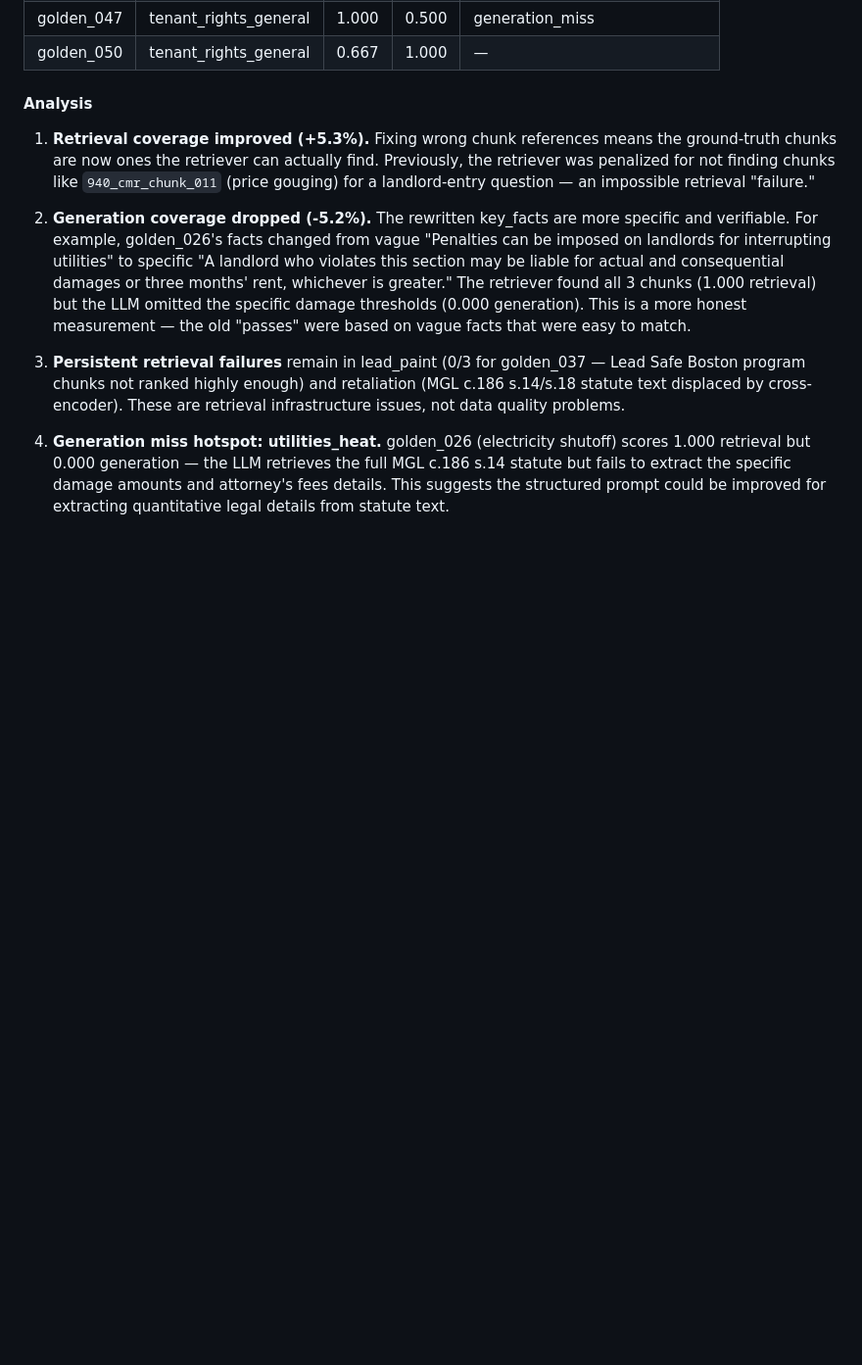
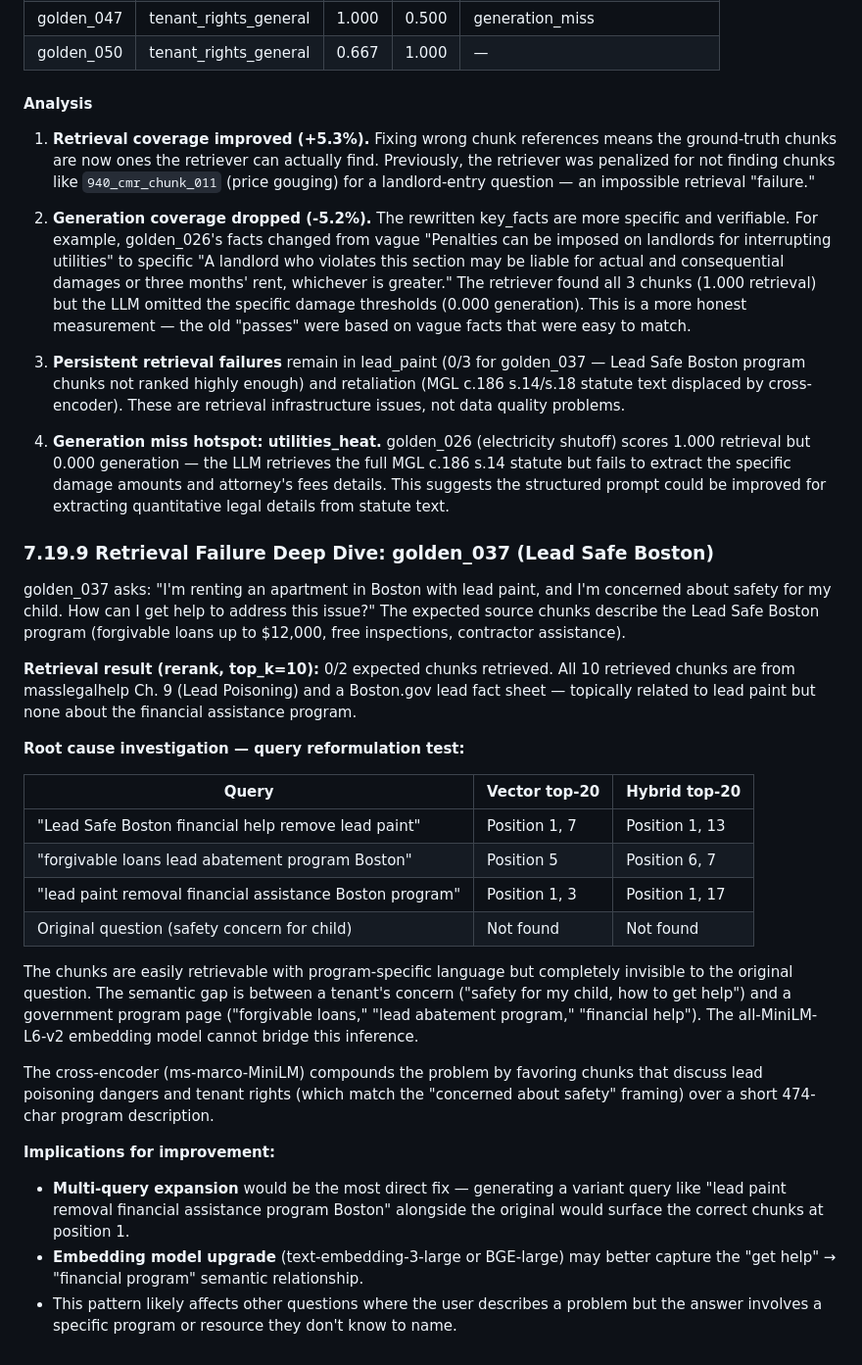
Before and after one commit to En-PingSu/renters-legal-chatbot, a Markdown page: docs/evaluation_report.md, the part around the change. Shown at 98% size. Drawn GitHub-style; blank space fills up the shorter version.

Commit message:
Add retrieval failure deep dive for golden_037 (Lead Safe Boston)
Query reformulation test shows target chunks at position 1 with
program-specific language but invisible to the original tenant
question. Root cause: all-MiniLM-L6-v2 cannot bridge semantic gap
between "safety concern" and "financial assistance program".

```diff
--- a/docs/evaluation_report.md
+++ b/docs/evaluation_report.md
@@ -1535,3 +1535,27 @@ Note: Total facts decreased from 74 to 66 because some entries now have 2 key_fa
 3. **Persistent retrieval failures** remain in lead_paint (0/3 for golden_037 — Lead Safe Boston program chunks not ranked highly enough) and retaliation (MGL c.186 s.14/s.18 statute text displaced by cross-encoder). These are retrieval infrastructure issues, not data quality problems.
 
 4. **Generation miss hotspot: utilities_heat.** golden_026 (electricity shutoff) scores 1.000 retrieval but 0.000 generation — the LLM retrieves the full MGL c.186 s.14 statute but fails to extract the specific damage amounts and attorney's fees details. This suggests the structured prompt could be improved for extracting quantitative legal details from statute text.
+
+### 7.19.9 Retrieval Failure Deep Dive: golden_037 (Lead Safe Boston)
+
+golden_037 asks: "I'm renting an apartment in Boston with lead paint, and I'm concerned about safety for my child. How can I get help to address this issue?" The expected source chunks describe the Lead Safe Boston program (forgivable loans up to $12,000, free inspections, contractor assistance).
+
+**Retrieval result (rerank, top_k=10):** 0/2 expected chunks retrieved. All 10 retrieved chunks are from masslegalhelp Ch. 9 (Lead Poisoning) and a Boston.gov lead fact sheet — topically related to lead paint but none about the financial assistance program.
+
+**Root cause investigation — query reformulation test:**
+
+| Query | Vector top-20 | Hybrid top-20 |
+|-------|--------------|---------------|
+| "Lead Safe Boston financial help remove lead paint" | Position 1, 7 | Position 1, 13 |
+| "forgivable loans lead abatement program Boston" | Position 5 | Position 6, 7 |
+| "lead paint removal financial assistance Boston program" | Position 1, 3 | Position 1, 17 |
+| Original question (safety concern for child) | Not found | Not found |
+
+The chunks are easily retrievable with program-specific language but completely invisible to the original question. The semantic gap is between a tenant's concern ("safety for my child, how to get help") and a government program page ("forgivable loans," "lead abatement program," "financial help"). The all-MiniLM-L6-v2 embedding model cannot bridge this inference.
+
+The cross-encoder (ms-marco-MiniLM) compounds the problem by favoring chunks that discuss lead poisoning dangers and tenant rights (which match the "concerned about safety" framing) over a short 474-char program description.
+
+**Implications for improvement:**
+- **Multi-query expansion** would be the most direct fix — generating a variant query like "lead paint removal financial assistance program Boston" alongside the original would surface the correct chunks at position 1.
+- **Embedding model upgrade** (text-embedding-3-large or BGE-large) may better capture the "get help" → "financial program" semantic relationship.
+- This pattern likely affects other questions where the user describes a problem but the answer involves a specific program or resource they don't know to name.
```
